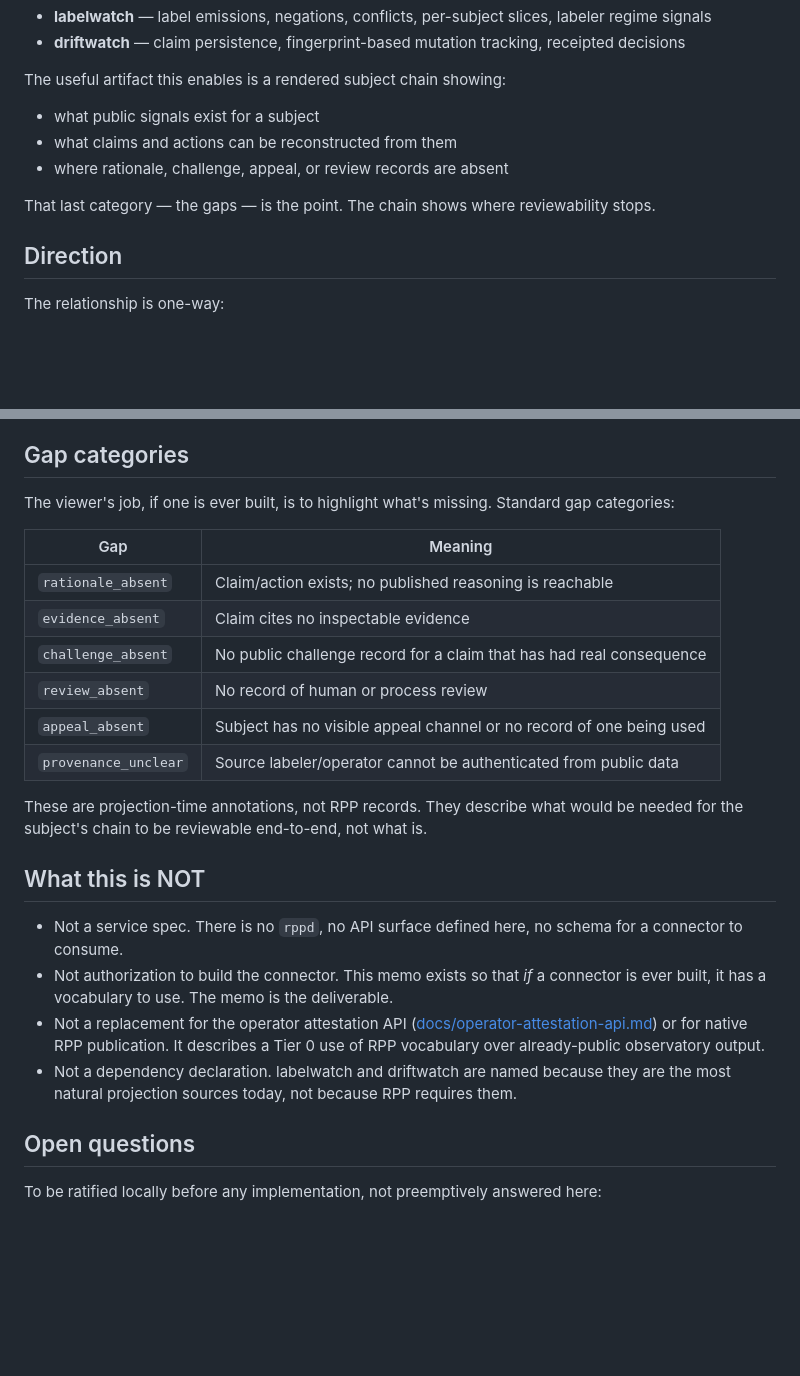
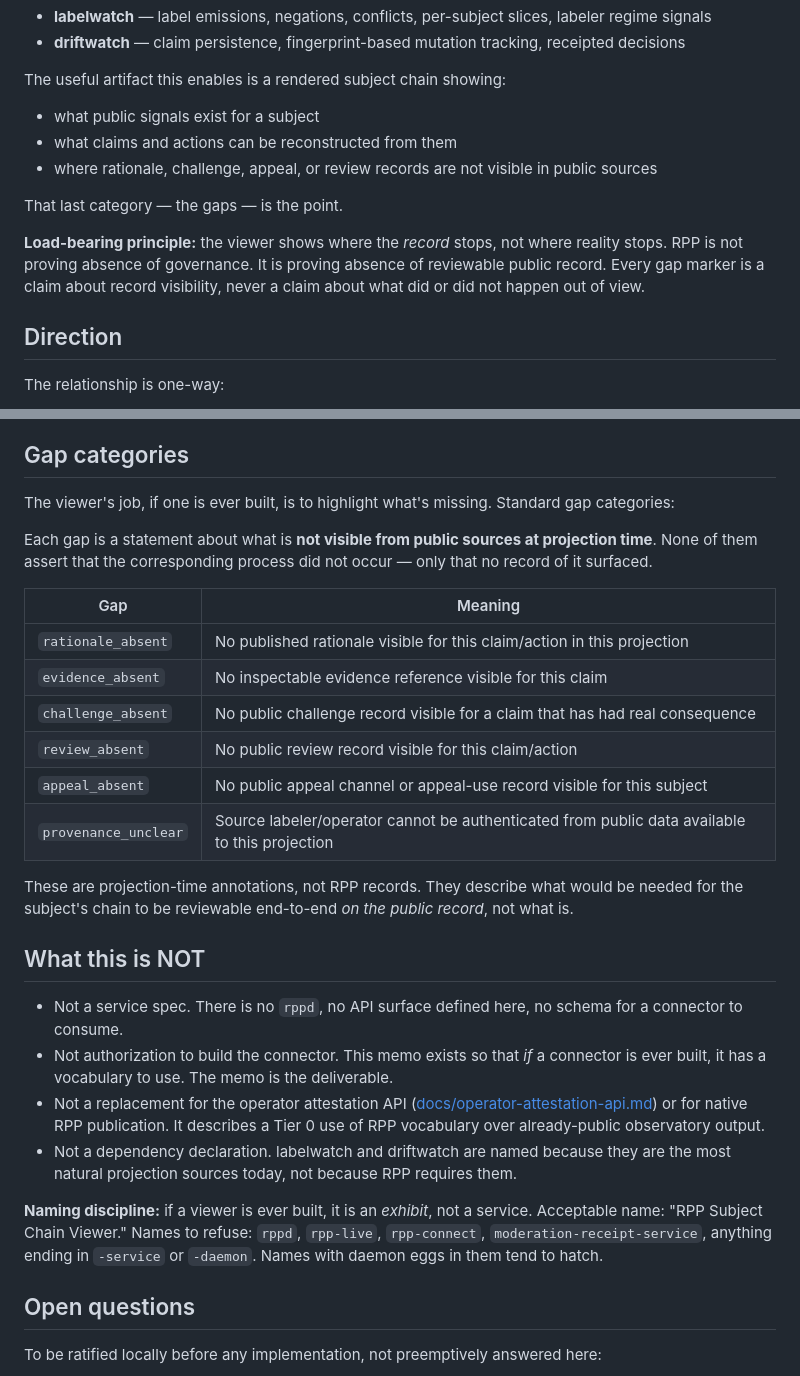
Before and after one commit to unpingable/rpp, a Markdown page: docs/rpp-projection.md, 2 parts joined by grey strips. Drawn GitHub-style; blank space fills up the shorter version.

Commit message:
Tighten projection memo: visibility-gap framing, naming discipline
Three doctrine fixes from a sparring pass with ChatGPT:

1. Gap markers are claims about record visibility, not process truth.
   "No public review record visible" not "no review happened." RPP
   can never honestly claim the second.
2. Add load-bearing principle: the viewer shows where the record
   stops, not where reality stops.
3. Add naming discipline: any viewer that gets built is an exhibit,
   not a service. Refuse names with daemon eggs in them.

Co-Authored-By: Claude Opus 4.6 (1M context) <noreply@anthropic.com>

```diff
--- a/docs/rpp-projection.md
+++ b/docs/rpp-projection.md
@@ -17,9 +17,11 @@ The useful artifact this enables is a rendered subject chain showing:
 
 - what public signals exist for a subject
 - what claims and actions can be reconstructed from them
-- where rationale, challenge, appeal, or review records are absent
+- where rationale, challenge, appeal, or review records are not visible in public sources
 
-That last category — the gaps — is the point. The chain shows where reviewability stops.
+That last category — the gaps — is the point.
+
+**Load-bearing principle:** the viewer shows where the *record* stops, not where reality stops. RPP is not proving absence of governance. It is proving absence of reviewable public record. Every gap marker is a claim about record visibility, never a claim about what did or did not happen out of view.
 
 ## Direction
 
@@ -93,16 +95,18 @@ Challenges are usually **absences**, not records. The projection emits gap marke
 
 The viewer's job, if one is ever built, is to highlight what's missing. Standard gap categories:
 
+Each gap is a statement about what is **not visible from public sources at projection time**. None of them assert that the corresponding process did not occur — only that no record of it surfaced.
+
 | Gap | Meaning |
 |-----|---------|
-| `rationale_absent` | Claim/action exists; no published reasoning is reachable |
-| `evidence_absent` | Claim cites no inspectable evidence |
-| `challenge_absent` | No public challenge record for a claim that has had real consequence |
-| `review_absent` | No record of human or process review |
-| `appeal_absent` | Subject has no visible appeal channel or no record of one being used |
-| `provenance_unclear` | Source labeler/operator cannot be authenticated from public data |
+| `rationale_absent` | No published rationale visible for this claim/action in this projection |
+| `evidence_absent` | No inspectable evidence reference visible for this claim |
+| `challenge_absent` | No public challenge record visible for a claim that has had real consequence |
+| `review_absent` | No public review record visible for this claim/action |
+| `appeal_absent` | No public appeal channel or appeal-use record visible for this subject |
+| `provenance_unclear` | Source labeler/operator cannot be authenticated from public data available to this projection |
 
-These are projection-time annotations, not RPP records. They describe what would be needed for the subject's chain to be reviewable end-to-end, not what is.
+These are projection-time annotations, not RPP records. They describe what would be needed for the subject's chain to be reviewable end-to-end *on the public record*, not what is.
 
 ## What this is NOT
 
@@ -110,6 +114,8 @@ These are projection-time annotations, not RPP records. They describe what would
 - Not authorization to build the connector. This memo exists so that *if* a connector is ever built, it has a vocabulary to use. The memo is the deliverable.
 - Not a replacement for the operator attestation API ([docs/operator-attestation-api.md](operator-attestation-api.md)) or for native RPP publication. It describes a Tier 0 use of RPP vocabulary over already-public observatory output.
 - Not a dependency declaration. labelwatch and driftwatch are named because they are the most natural projection sources today, not because RPP requires them.
+
+**Naming discipline:** if a viewer is ever built, it is an *exhibit*, not a service. Acceptable name: "RPP Subject Chain Viewer." Names to refuse: `rppd`, `rpp-live`, `rpp-connect`, `moderation-receipt-service`, anything ending in `-service` or `-daemon`. Names with daemon eggs in them tend to hatch.
 
 ## Open questions
 
```
